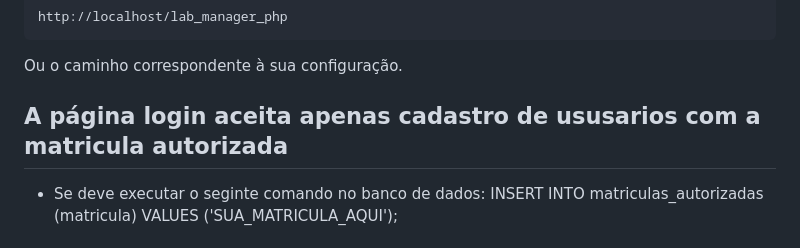
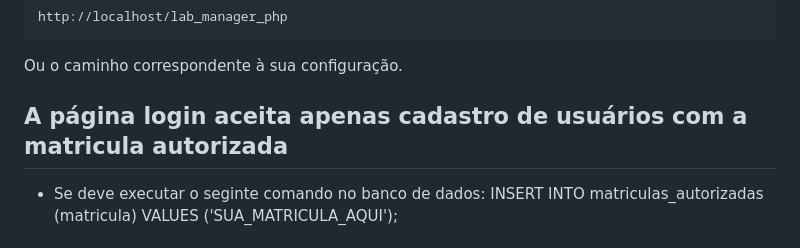
Before and after one commit to MarcusVinicius-BCC/Lab_Manager, a Markdown page: README.md, the part around the change. Rendered like a GitHub page.

Commit message:
docs: fix typo in README.md

```diff
--- a/README.md
+++ b/README.md
@@ -118,7 +118,8 @@ http://localhost/lab_manager_php
 
 Ou o caminho correspondente à sua configuração.
 
-## A página login aceita apenas cadastro de ususarios com a matricula autorizada
+## A página login aceita apenas cadastro de usuários com a matricula autorizada
+
  * Se deve executar o seginte comando no banco de dados: INSERT INTO matriculas_autorizadas (matricula) VALUES ('SUA_MATRICULA_AQUI');
 
 ## Usuário administrador cadastrado
```
